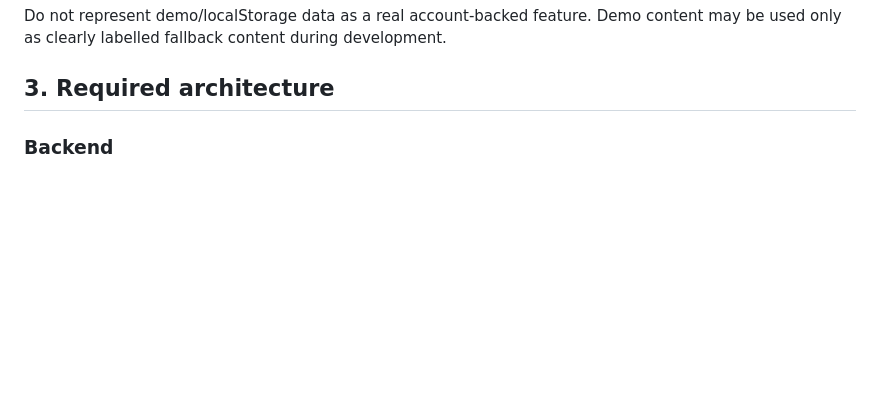
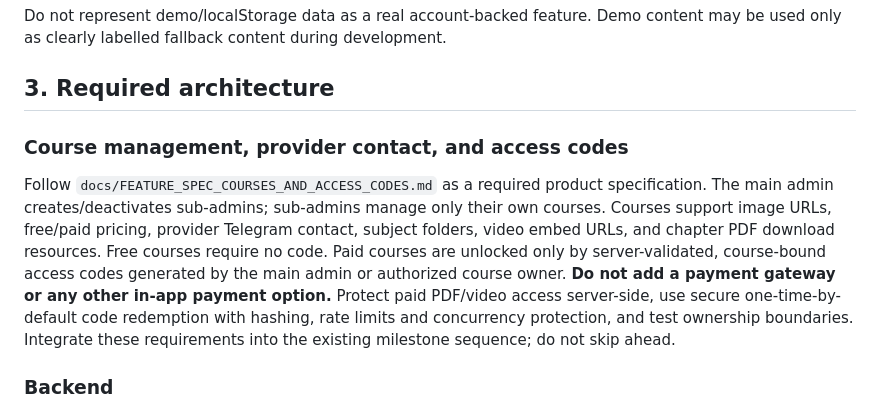
Before and after one commit to sawroop1242/pw-style-learning-app, a Markdown page: docs/BUILD_MASTER_PROMPT.md, the part around the change. Rendered like a GitHub page; blank space fills up the shorter version.

Commit message:
docs: integrate course access feature specification

```diff
--- a/docs/BUILD_MASTER_PROMPT.md
+++ b/docs/BUILD_MASTER_PROMPT.md
@@ -32,6 +32,10 @@ The finished product should support:
 Do not represent demo/localStorage data as a real account-backed feature. Demo content may be used only as clearly labelled fallback content during development.
 
 ## 3. Required architecture
+
+### Course management, provider contact, and access codes
+
+Follow `docs/FEATURE_SPEC_COURSES_AND_ACCESS_CODES.md` as a required product specification. The main admin creates/deactivates sub-admins; sub-admins manage only their own courses. Courses support image URLs, free/paid pricing, provider Telegram contact, subject folders, video embed URLs, and chapter PDF download resources. Free courses require no code. Paid courses are unlocked only by server-validated, course-bound access codes generated by the main admin or authorized course owner. **Do not add a payment gateway or any other in-app payment option.** Protect paid PDF/video access server-side, use secure one-time-by-default code redemption with hashing, rate limits and concurrency protection, and test ownership boundaries. Integrate these requirements into the existing milestone sequence; do not skip ahead.
 
 ### Backend
 Use the existing Django project and Django REST Framework unless the audit proves a concrete blocker. Prefer a clear modular app structure over a monolithic file. Keep the existing database models if sound; add migrations for every schema change.
```
